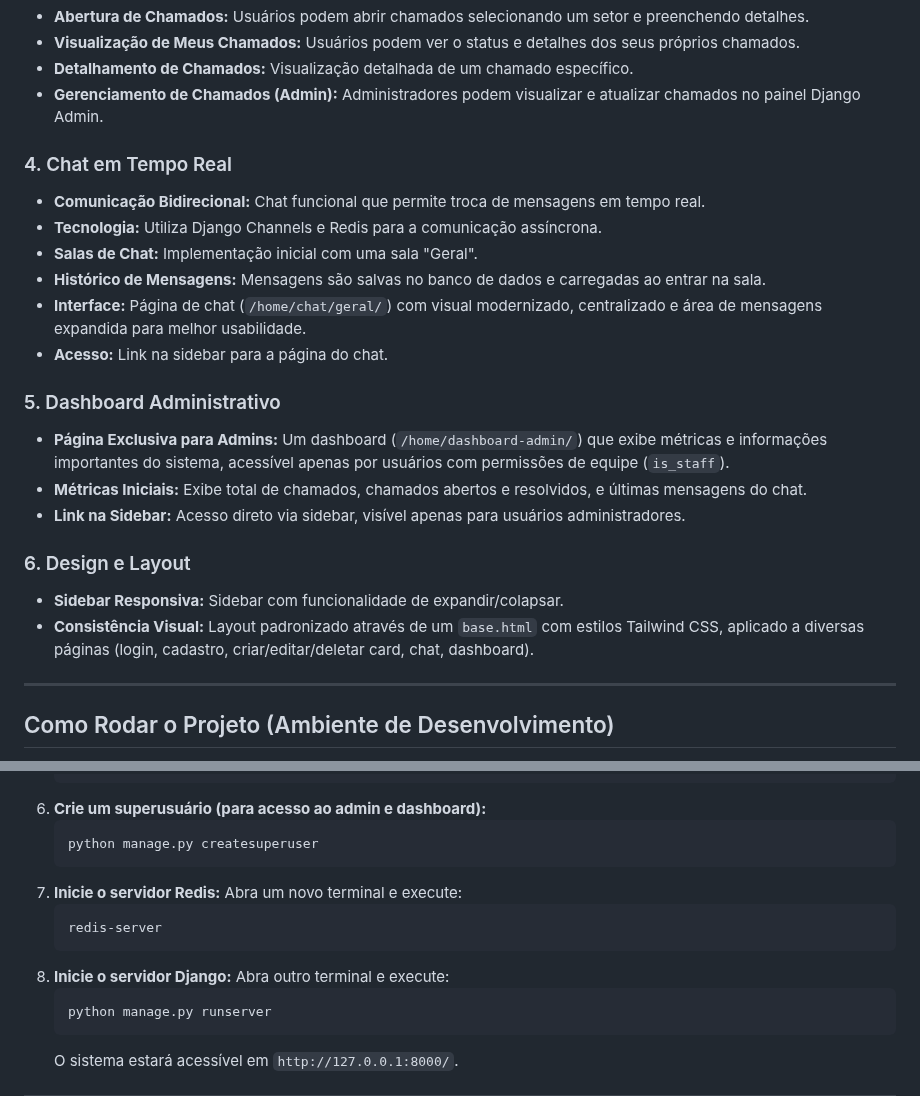
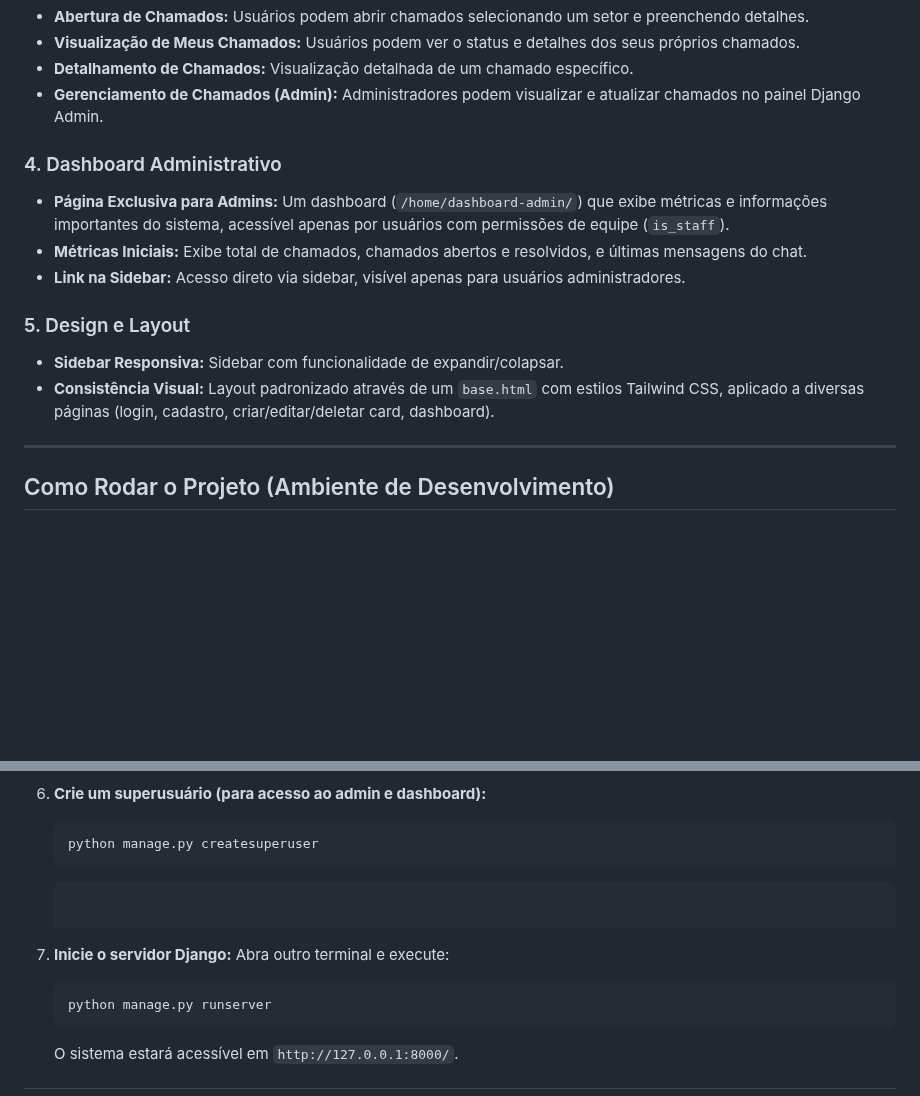
Before and after one commit to ranixx1/SIGED, a Markdown page: README.md, 2 parts joined by grey strips. Rendered like a GitHub page; blank space fills up the shorter version.

Commit message:
remove: chat

````diff
--- a/README.md
+++ b/README.md
@@ -20,22 +20,14 @@
 * **Detalhamento de Chamados:** Visualização detalhada de um chamado específico.
 * **Gerenciamento de Chamados (Admin):** Administradores podem visualizar e atualizar chamados no painel Django Admin.
 
-### 4. Chat em Tempo Real
-* **Comunicação Bidirecional:** Chat funcional que permite troca de mensagens em tempo real.
-* **Tecnologia:** Utiliza Django Channels e Redis para a comunicação assíncrona.
-* **Salas de Chat:** Implementação inicial com uma sala "Geral".
-* **Histórico de Mensagens:** Mensagens são salvas no banco de dados e carregadas ao entrar na sala.
-* **Interface:** Página de chat (`/home/chat/geral/`) com visual modernizado, centralizado e área de mensagens expandida para melhor usabilidade.
-* **Acesso:** Link na sidebar para a página do chat.
-
-### 5. Dashboard Administrativo
+### 4. Dashboard Administrativo
 * **Página Exclusiva para Admins:** Um dashboard (`/home/dashboard-admin/`) que exibe métricas e informações importantes do sistema, acessível apenas por usuários com permissões de equipe (`is_staff`).
 * **Métricas Iniciais:** Exibe total de chamados, chamados abertos e resolvidos, e últimas mensagens do chat.
 * **Link na Sidebar:** Acesso direto via sidebar, visível apenas para usuários administradores.
 
-### 6. Design e Layout
+### 5. Design e Layout
 * **Sidebar Responsiva:** Sidebar com funcionalidade de expandir/colapsar.
-* **Consistência Visual:** Layout padronizado através de um `base.html` com estilos Tailwind CSS, aplicado a diversas páginas (login, cadastro, criar/editar/deletar card, chat, dashboard).
+* **Consistência Visual:** Layout padronizado através de um `base.html` com estilos Tailwind CSS, aplicado a diversas páginas (login, cadastro, criar/editar/deletar card, dashboard).
 
 ---
 
@@ -76,12 +68,9 @@
     ```bash
     python manage.py createsuperuser
     ```
-7.  **Inicie o servidor Redis:**
-    Abra um novo terminal e execute:
-    ```bash
-    redis-server
+
     ```
-8.  **Inicie o servidor Django:**
+7.  **Inicie o servidor Django:**
     Abra outro terminal e execute:
     ```bash
     python manage.py runserver
````
